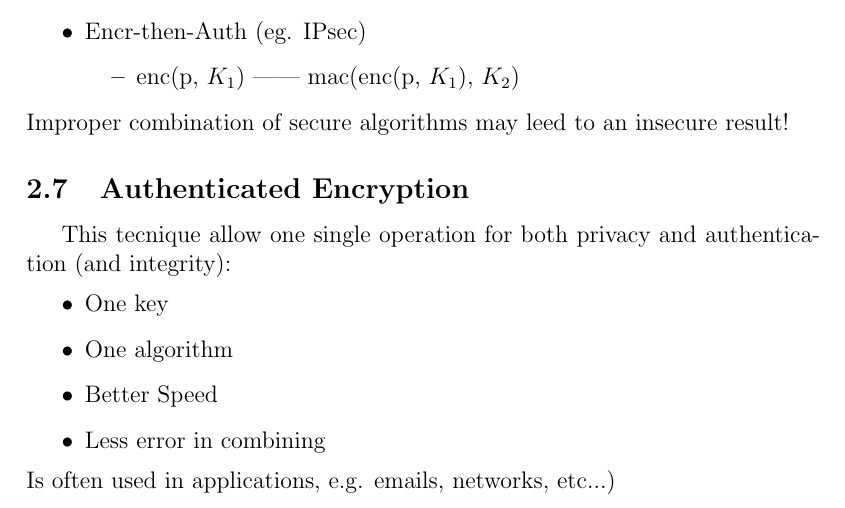
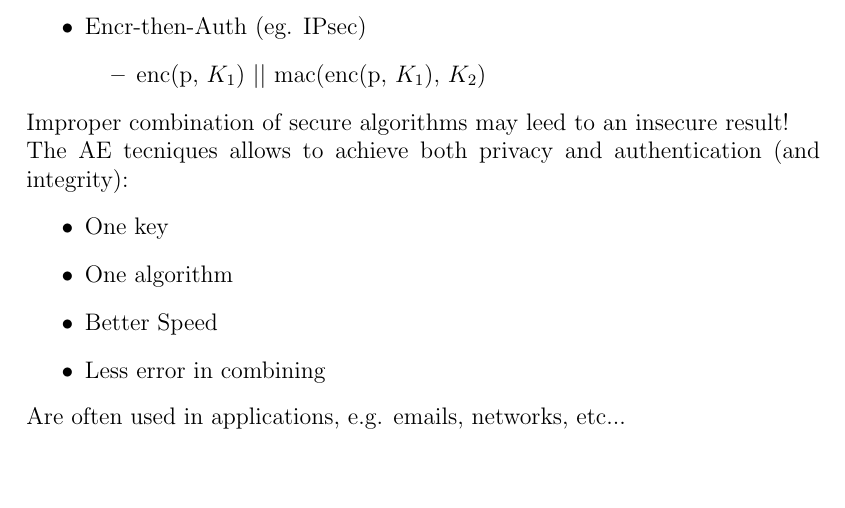
Before and after one commit to Jacopx/Recap_5PoliTO, a LaTeX document (CSS/R_CSS.tex): part of page 27 of 27, cut so that both start at the same text, the shorter picture padded with empty space. Compiled offline with pdfLaTeX.

Commit message:
Continuing AE

```diff
--- a/CSS/R_CSS.tex
+++ b/CSS/R_CSS.tex
@@ -633,28 +633,17 @@ Some possibilities are:
   \end{itemize}
   \item Encr-then-Auth (eg. IPsec)
   \begin{itemize}
-    \item enc(p, $K_{1}$) || mac(enc(p, $K_{1}$), $K_{2}$)
+    \item enc(p, $K_{1}$) $||$ mac(enc(p, $K_{1}$), $K_{2}$)
   \end{itemize}
 \end{itemize}
-Improper combination of secure algorithms may leed to an insecure result!
-
-\subsection{Authenticated Encryption}
-This tecnique allow one single operation for both privacy and authentication (and integrity):
+Improper combination of secure algorithms may leed to an insecure result!\\
+The AE tecniques allows to achieve both privacy and authentication (and integrity):
 \begin{itemize}
   \item One key
   \item One algorithm
   \item Better Speed
   \item Less error in combining
 \end{itemize}
-Is often used in applications, e.g. emails, networks, etc...)
-
-
-
-
-
-
-
-
-
+Are often used in applications, e.g. emails, networks, etc...
 
 \end{document}
```
Also changed, not shown: CSS/R_CSS.pdf.
